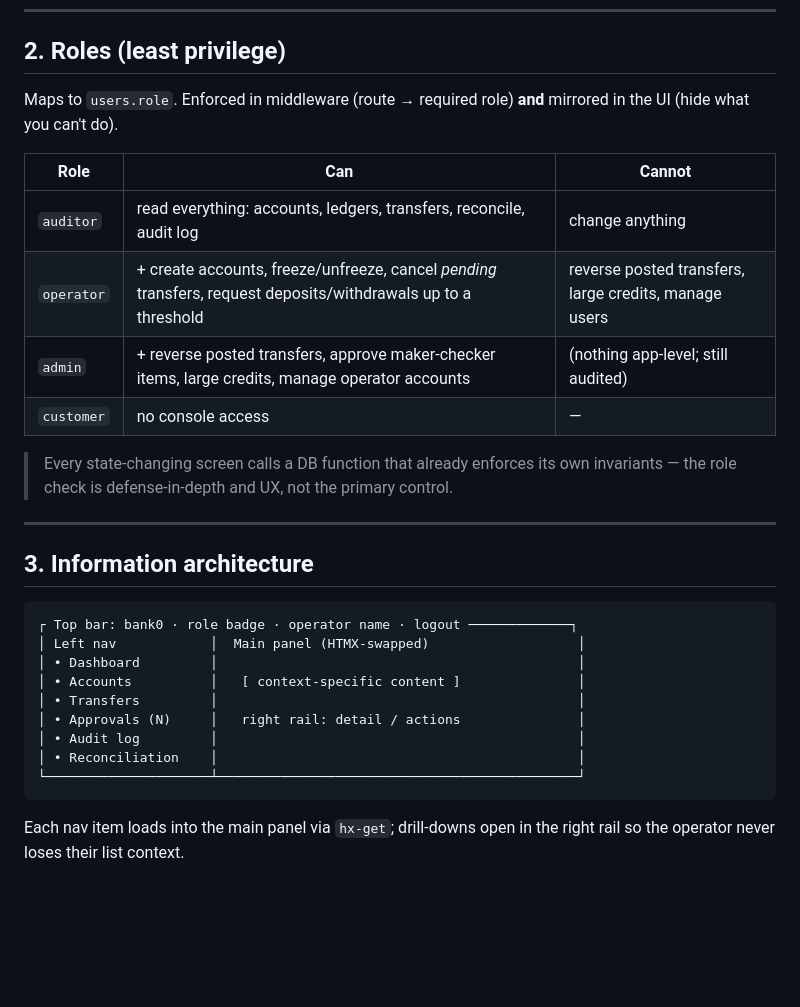
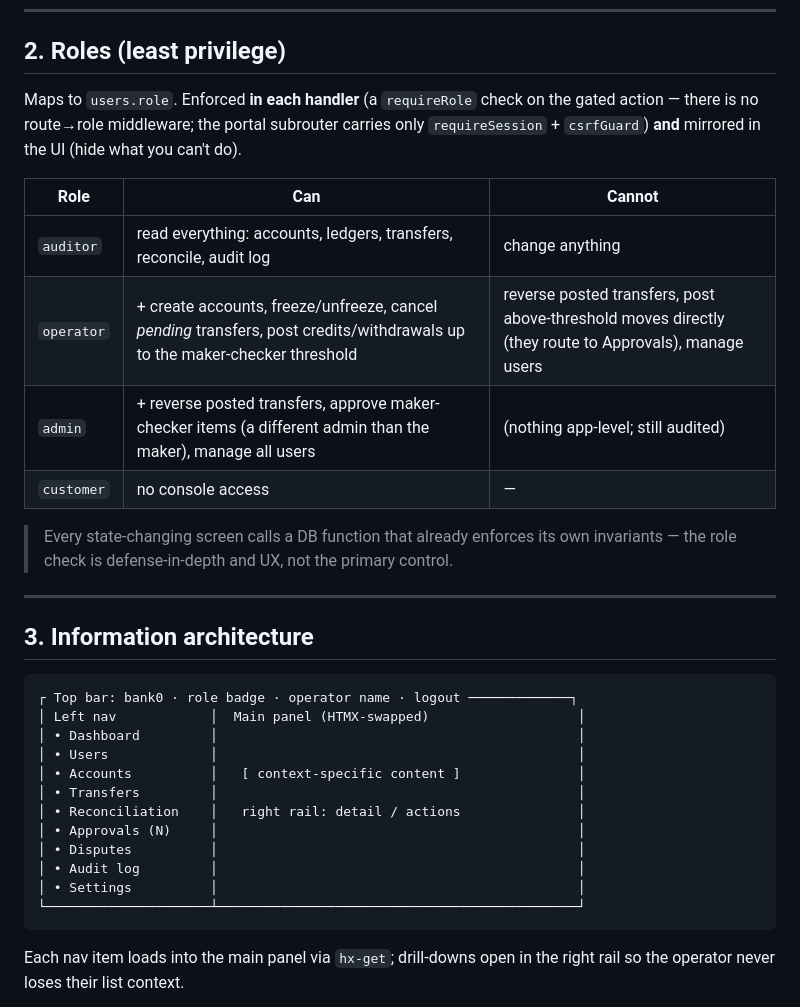
Before and after one commit to minhtt159/bank0, a Markdown page: docs/05-admin-ui.md, the part around the change. Rendered like a GitHub page; blank space fills up the shorter version.

Commit message:
docs: update stale docs [skip ci]

````diff
--- a/docs/05-admin-ui.md
+++ b/docs/05-admin-ui.md
@@ -34,14 +34,15 @@ The console is built around these requirements:
 
 ## 2. Roles (least privilege)
 
-Maps to `users.role`. Enforced in middleware (route → required role) **and**
-mirrored in the UI (hide what you can't do).
+Maps to `users.role`. Enforced **in each handler** (a `requireRole` check on the
+gated action — there is no route→role middleware; the portal subrouter carries only
+`requireSession` + `csrfGuard`) **and** mirrored in the UI (hide what you can't do).
 
 | Role | Can | Cannot |
 |------|-----|--------|
 | `auditor` | read everything: accounts, ledgers, transfers, reconcile, audit log | change anything |
-| `operator` | + create accounts, freeze/unfreeze, cancel *pending* transfers, request deposits/withdrawals up to a threshold | reverse posted transfers, large credits, manage users |
-| `admin` | + reverse posted transfers, approve maker-checker items, large credits, manage operator accounts | (nothing app-level; still audited) |
+| `operator` | + create accounts, freeze/unfreeze, cancel *pending* transfers, post credits/withdrawals up to the maker-checker threshold | reverse posted transfers, post above-threshold moves directly (they route to Approvals), manage users |
+| `admin` | + reverse posted transfers, approve maker-checker items (a different admin than the maker), manage all users | (nothing app-level; still audited) |
 | `customer` | no console access | — |
 
 > Every state-changing screen calls a DB function that already enforces its own
@@ -55,11 +56,14 @@ mirrored in the UI (hide what you can't do).
 ┌ Top bar: bank0 · role badge · operator name · logout ─────────────┐
 │ Left nav            │  Main panel (HTMX-swapped)                   │
 │ • Dashboard         │                                              │
+│ • Users             │                                              │
 │ • Accounts          │   [ context-specific content ]               │
 │ • Transfers         │                                              │
-│ • Approvals (N)     │   right rail: detail / actions               │
+│ • Reconciliation    │   right rail: detail / actions               │
+│ • Approvals (N)     │                                              │
+│ • Disputes          │                                              │
 │ • Audit log         │                                              │
-│ • Reconciliation    │                                              │
+│ • Settings          │                                              │
 └─────────────────────┴──────────────────────────────────────────────┘
 ```
 
````
Also changed, not shown: docs/01-overview.md (+1 -1 lines), docs/10-security-review.md (+1 -4 lines).
